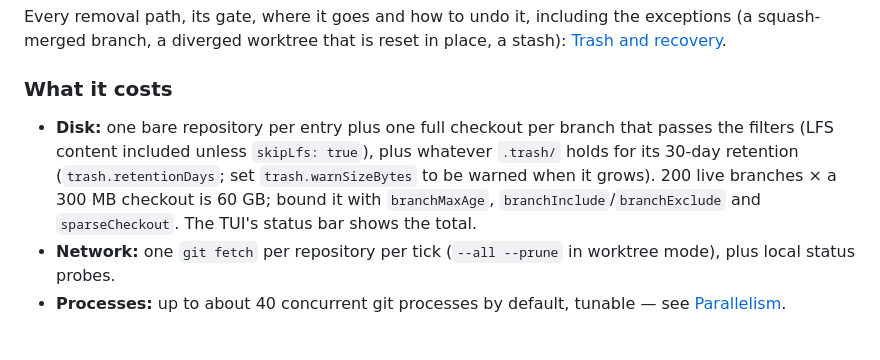
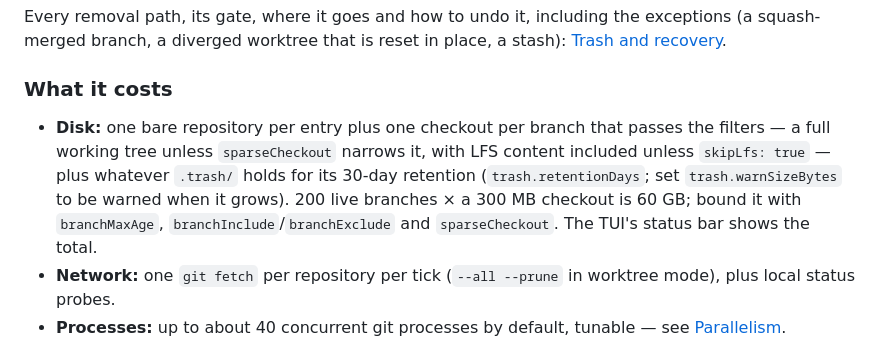
Before and after one commit to yordan-kanchelov/sync-worktrees, a Markdown page: README.md, the part around the change. Drawn GitHub-style.

```diff
--- a/README.md
+++ b/README.md
@@ -123,10 +123,11 @@ diverged worktree that is reset in place, a stash):
 
 ### What it costs
 
-- **Disk:** one bare repository per entry plus one full checkout per branch that passes the filters (LFS content
-  included unless `skipLfs: true`), plus whatever `.trash/` holds for its 30-day retention (`trash.retentionDays`; set
-  `trash.warnSizeBytes` to be warned when it grows). 200 live branches × a 300 MB checkout is 60 GB; bound it with
-  `branchMaxAge`, `branchInclude`/`branchExclude` and `sparseCheckout`. The TUI's status bar shows the total.
+- **Disk:** one bare repository per entry plus one checkout per branch that passes the filters — a full working tree
+  unless `sparseCheckout` narrows it, with LFS content included unless `skipLfs: true` — plus whatever `.trash/` holds
+  for its 30-day retention (`trash.retentionDays`; set `trash.warnSizeBytes` to be warned when it grows). 200 live
+  branches × a 300 MB checkout is 60 GB; bound it with `branchMaxAge`, `branchInclude`/`branchExclude` and
+  `sparseCheckout`. The TUI's status bar shows the total.
 - **Network:** one `git fetch` per repository per tick (`--all --prune` in worktree mode), plus local status probes.
 - **Processes:** up to about 40 concurrent git processes by default, tunable — see
   [Parallelism](./docs/configuration.md#parallelism).
```
Also changed, not shown: docs/clone-mode.md (+2 -1 lines), docs/configuration.md (+6 -3 lines).
